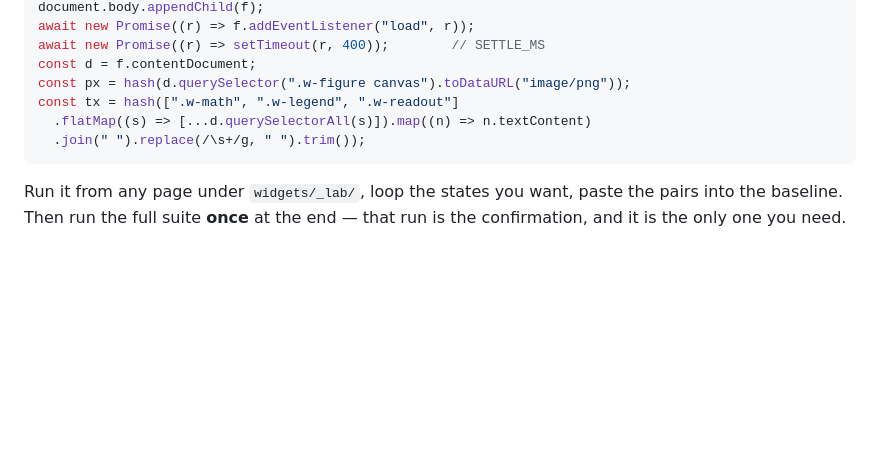
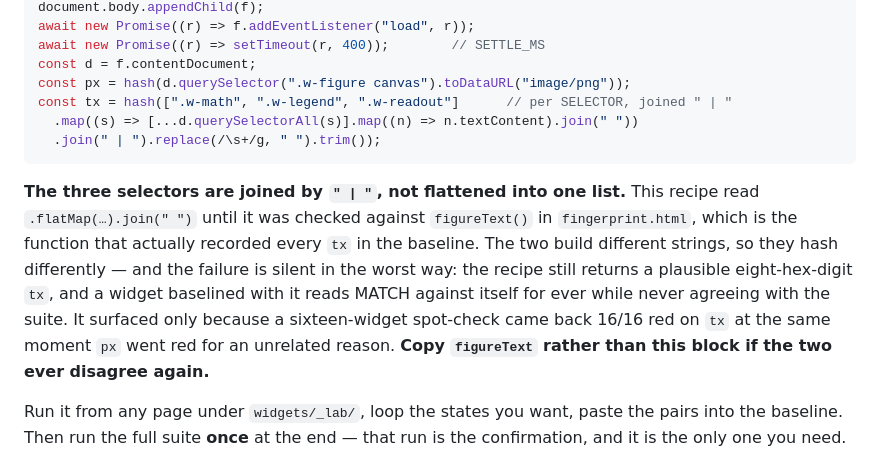
Before and after one commit to nusmedicine/statml, a Markdown page: HANDOVER.md, the part around the change. Drawn GitHub-style; blank space fills up the shorter version.

Commit message:
Fix the tx recipe: it disagreed with the harness that recorded the baseline
The copy-paste baselining block computed tx as .flatMap(...).join(" ") over the
three selectors. figureText() in fingerprint.html — the function that actually
recorded every tx in the baseline — joins each SELECTOR's matches with " " and
then the three groups with " | ". Different string, different hash.

The failure mode is the bad kind: the recipe returns a plausible eight-hex-digit
tx, so a widget baselined with it agrees with itself for ever and never agrees
with the suite. Nothing errors and nothing looks empty.

Found when a sixteen-widget spot-check came back 16/16 red on tx while the
harness itself reported those same states clean.

Co-Authored-By: Claude <noreply@anthropic.com>

````diff
--- a/HANDOVER.md
+++ b/HANDOVER.md
@@ -846,10 +846,21 @@ await new Promise((r) => f.addEventListener("load", r));
 await new Promise((r) => setTimeout(r, 400));        // SETTLE_MS
 const d = f.contentDocument;
 const px = hash(d.querySelector(".w-figure canvas").toDataURL("image/png"));
-const tx = hash([".w-math", ".w-legend", ".w-readout"]
-  .flatMap((s) => [...d.querySelectorAll(s)]).map((n) => n.textContent)
-  .join(" ").replace(/\s+/g, " ").trim());
+const tx = hash([".w-math", ".w-legend", ".w-readout"]      // per SELECTOR, joined " | "
+  .map((s) => [...d.querySelectorAll(s)].map((n) => n.textContent).join(" "))
+  .join(" | ").replace(/\s+/g, " ").trim());
 ```
+
+**The three selectors are joined by `" | "`, not flattened into one list.** This
+recipe read `.flatMap(…).join(" ")` until it was checked against
+`figureText()` in `fingerprint.html`, which is the function that actually
+recorded every `tx` in the baseline. The two build different strings, so they
+hash differently — and the failure is silent in the worst way: the recipe still
+returns a plausible eight-hex-digit `tx`, and a widget baselined with it reads
+MATCH against itself for ever while never agreeing with the suite. It surfaced
+only because a sixteen-widget spot-check came back 16/16 red on `tx` at the same
+moment `px` went red for an unrelated reason. **Copy `figureText` rather than
+this block if the two ever disagree again.**
 
 Run it from any page under `widgets/_lab/`, loop the states you want, paste the
 pairs into the baseline. Then run the full suite **once** at the end — that run
````
